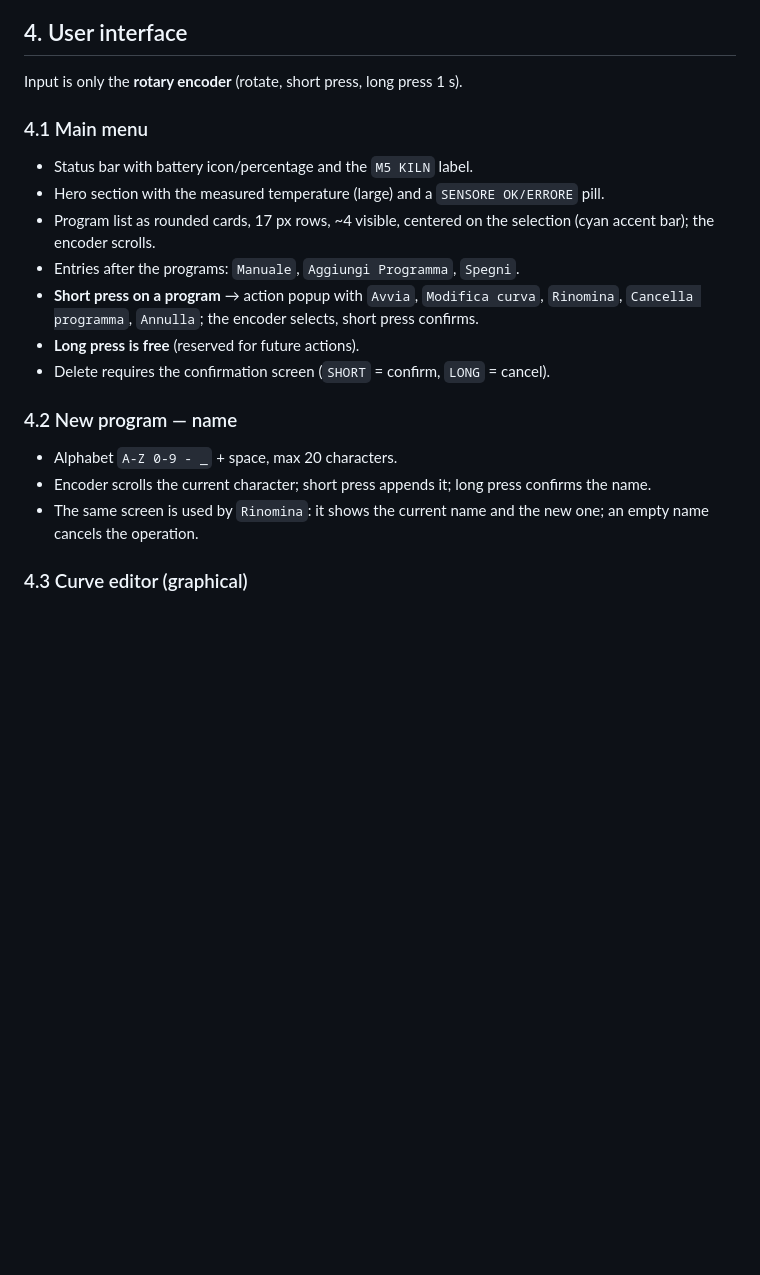
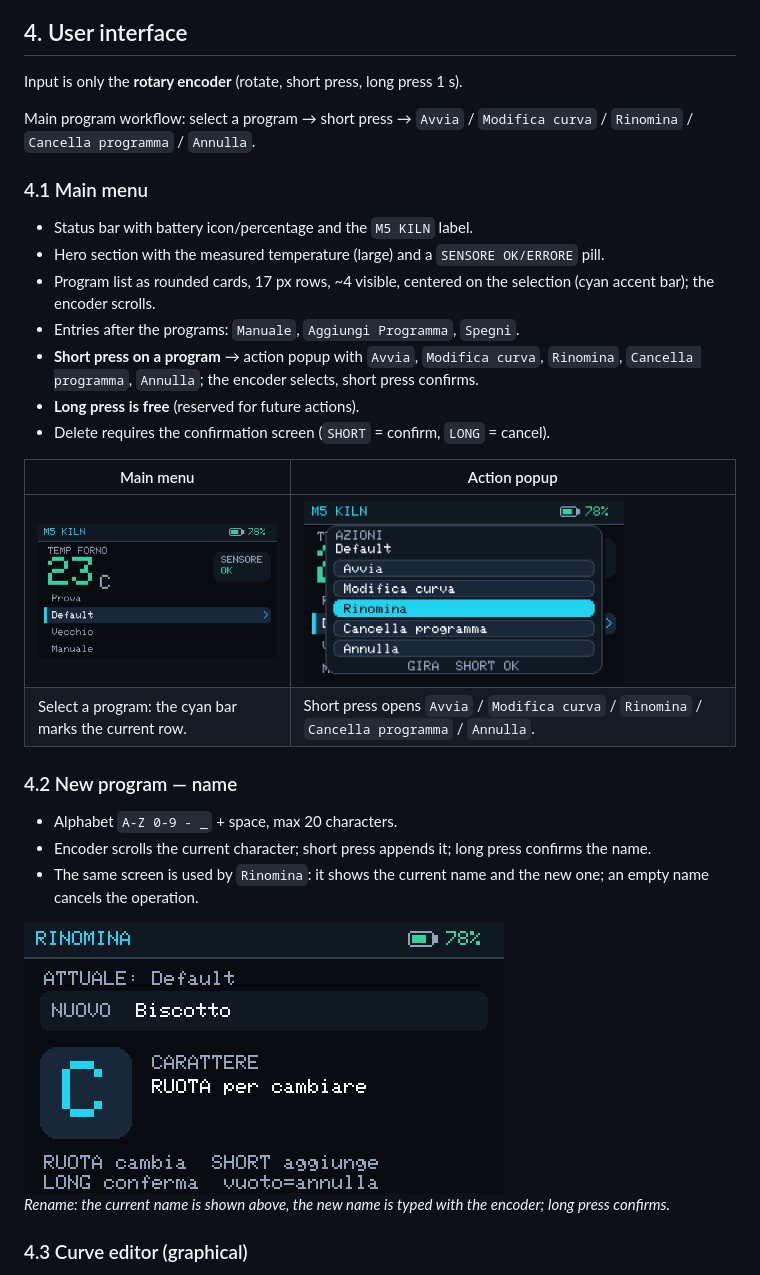
Before and after one commit to Shark17e/M5DinMeter-KilnController, a Markdown page: README.md, the part around one of its changes. GitHub-like rendering; pictures changed too: docs/images/main_menu.png, docs/images/program_actions.png; blank space fills up the shorter version.

```diff
--- a/README.md
+++ b/README.md
@@ -136,6 +123,9 @@ handling of failed reads — so corrupted values were used directly.
 
 Input is only the **rotary encoder** (rotate, short press, long press 1 s).
 
+Main program workflow: select a program → short press → `Avvia` / `Modifica curva` /
+`Rinomina` / `Cancella programma` / `Annulla`.
+
 ### 4.1 Main menu
 
 - Status bar with battery icon/percentage and the `M5 KILN` label.
@@ -148,12 +138,21 @@ Input is only the **rotary encoder** (rotate, short press, long press 1 s).
 - **Long press is free** (reserved for future actions).
 - Delete requires the confirmation screen (`SHORT` = confirm, `LONG` = cancel).
 
+| Main menu | Action popup |
+|---|---|
+| <img src="docs/images/main_menu.png" width="320"> | <img src="docs/images/program_actions.png" width="320"> |
+| Select a program: the cyan bar marks the current row. | Short press opens `Avvia` / `Modifica curva` / `Rinomina` / `Cancella programma` / `Annulla`. |
+
 ### 4.2 New program — name
 
 - Alphabet `A-Z 0-9 - _` + space, max 20 characters.
 - Encoder scrolls the current character; short press appends it; long press confirms the name.
 - The same screen is used by `Rinomina`: it shows the current name and the new one; an empty
   name cancels the operation.
+
+<img src="docs/images/rename.png" width="480">
+
+*Rename: the current name is shown above, the new name is typed with the encoder; long press confirms.*
 
 ### 4.3 Curve editor (graphical)
 
```
Also changed, not shown: other parts of README.md (+56 -13 lines), docs/images/editor.png, 1 other file.
